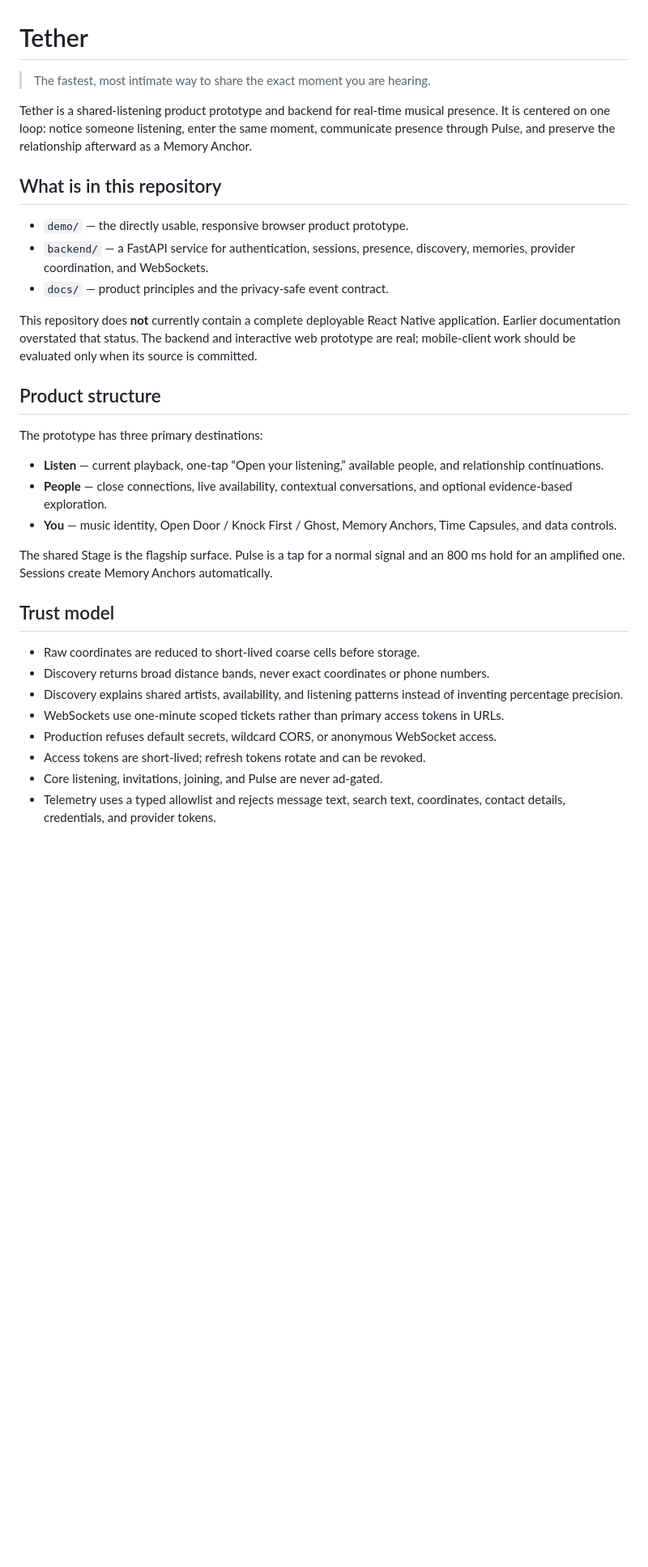
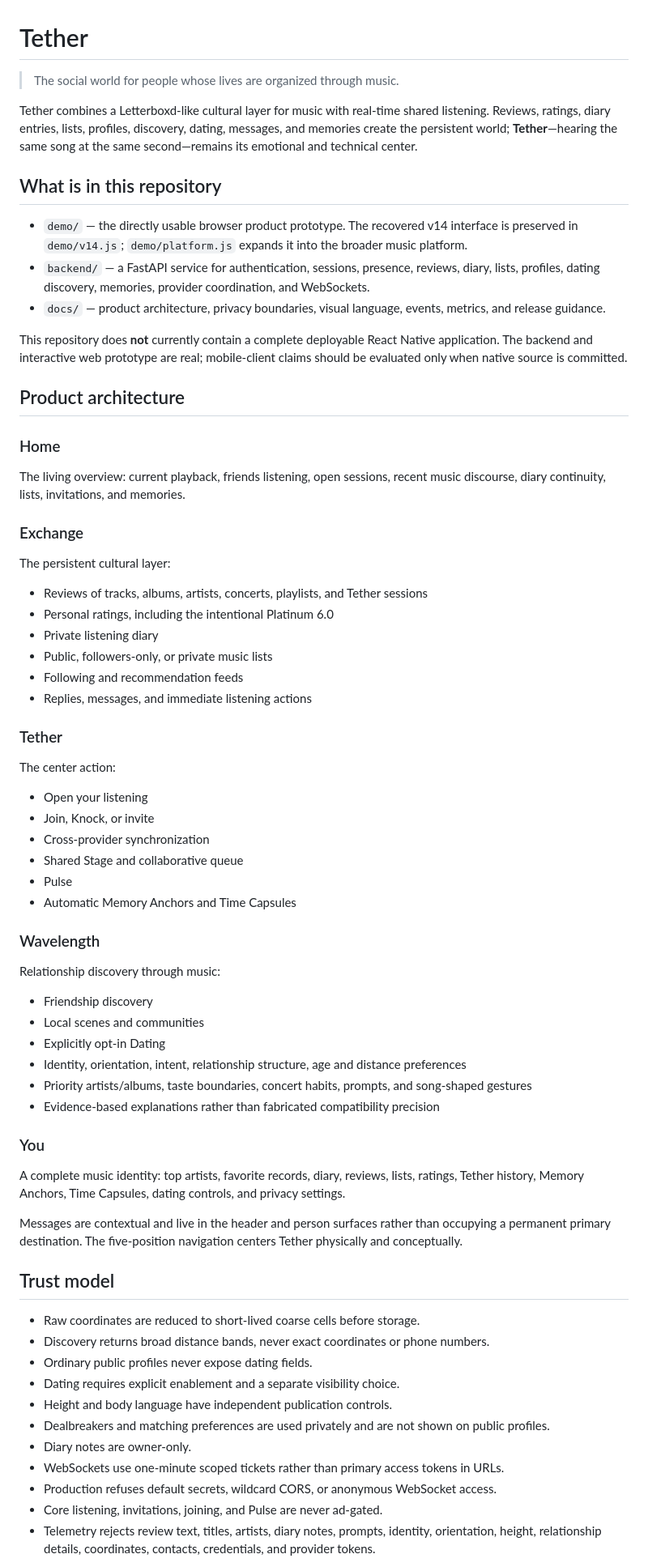
Before and after one commit to DMDTague/tether, a Markdown page: README.md, the part around one of its changes. Shown at 81% size. Rendered like a GitHub page; blank space fills up the shorter version.

Commit message:
Describe Tether as the complete social music platform

```diff
--- a/README.md
+++ b/README.md
@@ -1,35 +1,73 @@
 # Tether
 
-> The fastest, most intimate way to share the exact moment you are hearing.
+> The social world for people whose lives are organized through music.
 
-Tether is a shared-listening product prototype and backend for real-time musical presence. It is centered on one loop: notice someone listening, enter the same moment, communicate presence through Pulse, and preserve the relationship afterward as a Memory Anchor.
+Tether combines a Letterboxd-like cultural layer for music with real-time shared listening. Reviews, ratings, diary entries, lists, profiles, discovery, dating, messages, and memories create the persistent world; **Tether**—hearing the same song at the same second—remains its emotional and technical center.
 
 ## What is in this repository
 
-- `demo/` — the directly usable, responsive browser product prototype.
-- `backend/` — a FastAPI service for authentication, sessions, presence, discovery, memories, provider coordination, and WebSockets.
-- `docs/` — product principles and the privacy-safe event contract.
+- `demo/` — the directly usable browser product prototype. The recovered v14 interface is preserved in `demo/v14.js`; `demo/platform.js` expands it into the broader music platform.
+- `backend/` — a FastAPI service for authentication, sessions, presence, reviews, diary, lists, profiles, dating discovery, memories, provider coordination, and WebSockets.
+- `docs/` — product architecture, privacy boundaries, visual language, events, metrics, and release guidance.
 
-This repository does **not** currently contain a complete deployable React Native application. Earlier documentation overstated that status. The backend and interactive web prototype are real; mobile-client work should be evaluated only when its source is committed.
+This repository does **not** currently contain a complete deployable React Native application. The backend and interactive web prototype are real; mobile-client claims should be evaluated only when native source is committed.
 
-## Product structure
+## Product architecture
 
-The prototype has three primary destinations:
+### Home
 
-- **Listen** — current playback, one-tap “Open your listening,” available people, and relationship continuations.
-- **People** — close connections, live availability, contextual conversations, and optional evidence-based exploration.
-- **You** — music identity, Open Door / Knock First / Ghost, Memory Anchors, Time Capsules, and data controls.
+The living overview: current playback, friends listening, open sessions, recent music discourse, diary continuity, lists, invitations, and memories.
 
-The shared Stage is the flagship surface. Pulse is a tap for a normal signal and an 800 ms hold for an amplified one. Sessions create Memory Anchors automatically.
+### Exchange
+
+The persistent cultural layer:
+
+- Reviews of tracks, albums, artists, concerts, playlists, and Tether sessions
+- Personal ratings, including the intentional Platinum 6.0
+- Private listening diary
+- Public, followers-only, or private music lists
+- Following and recommendation feeds
+- Replies, messages, and immediate listening actions
+
+### Tether
+
+The center action:
+
+- Open your listening
+- Join, Knock, or invite
+- Cross-provider synchronization
+- Shared Stage and collaborative queue
+- Pulse
+- Automatic Memory Anchors and Time Capsules
+
+### Wavelength
+
+Relationship discovery through music:
+
+- Friendship discovery
+- Local scenes and communities
+- Explicitly opt-in Dating
+- Identity, orientation, intent, relationship structure, age and distance preferences
+- Priority artists/albums, taste boundaries, concert habits, prompts, and song-shaped gestures
+- Evidence-based explanations rather than fabricated compatibility precision
+
+### You
+
+A complete music identity: top artists, favorite records, diary, reviews, lists, ratings, Tether history, Memory Anchors, Time Capsules, dating controls, and privacy settings.
+
+Messages are contextual and live in the header and person surfaces rather than occupying a permanent primary destination. The five-position navigation centers Tether physically and conceptually.
 
 ## Trust model
 
 - Raw coordinates are reduced to short-lived coarse cells before storage.
 - Discovery returns broad distance bands, never exact coordinates or phone numbers.
-- Discovery explains shared artists, availability, and listening patterns instead of inventing percentage precision.
+- Ordinary public profiles never expose dating fields.
+- Dating requires explicit enablement and a separate visibility choice.
+- Height and body language have independent publication controls.
+- Dealbreakers and matching preferences are used privately and are not shown on public profiles.
+- Diary notes are owner-only.
 - WebSockets use one-minute scoped tickets rather than primary access tokens in URLs.
 - Production refuses default secrets, wildcard CORS, or anonymous WebSocket access.
-- Access tokens are short-lived; refresh tokens rotate and can be revoked.
 - Core listening, invitations, joining, and Pulse are never ad-gated.
-- Telemetry uses a typed allowlist and rejects message text, search text, coordinates, contact details, credentials, and provider tokens.
+- Telemetry rejects review text, titles, artists, diary notes, prompts, identity, orientation, height, relationship details, coordinates, contacts, credentials, and provider tokens.
 
```
Also changed, not shown: other parts of README.md (+9 -7 lines).
